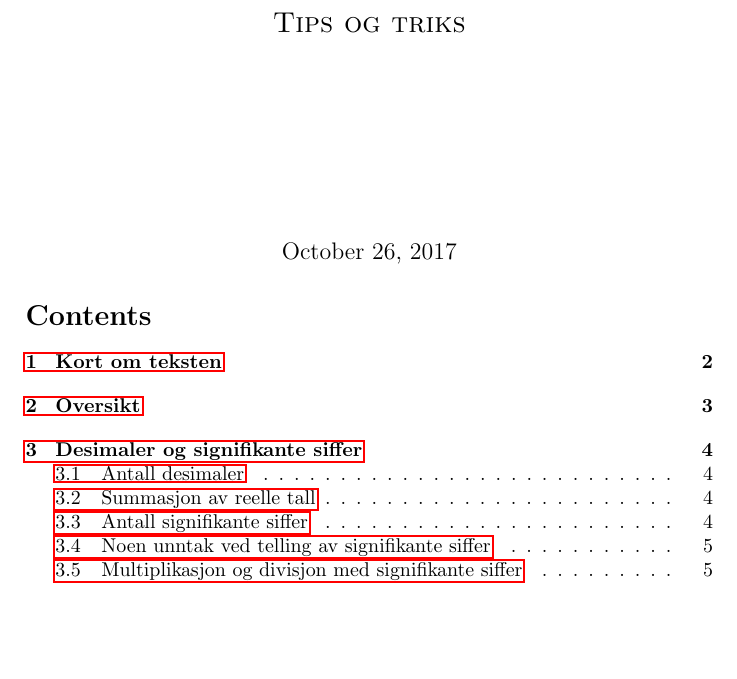
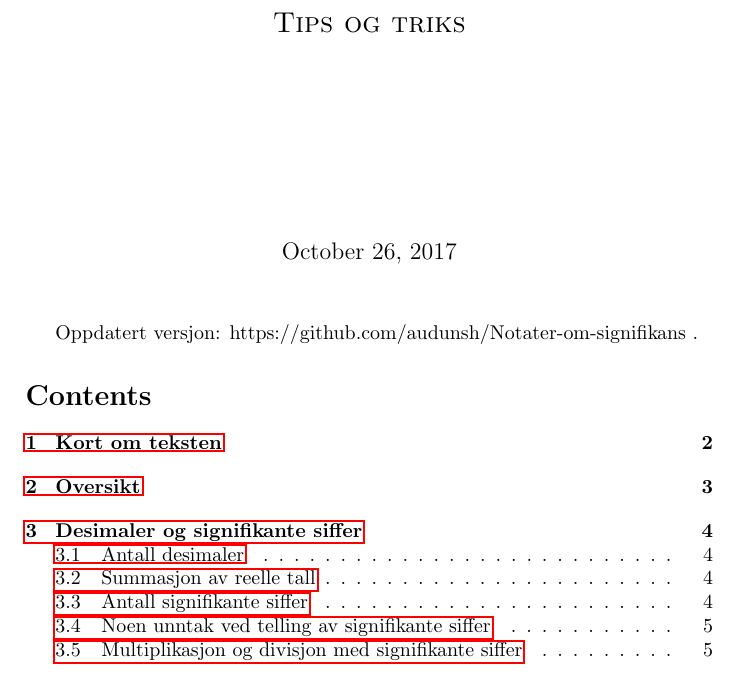
Before and after one commit to audunsh/Notater-om-signifikans, a LaTeX document (signotes.tex): part of page 1 of 10, cut so that both start at the same text, the shorter picture padded with empty space. Compiled offline with pdfLaTeX.

Commit message:
fixed link

```diff
--- a/signotes.tex
+++ b/signotes.tex
@@ -32,8 +32,13 @@
 	{\large \today\par}
 \end{centering}
 
+\vspace{1cm}
+
+Oppdatert versjon: https://github.com/audunsh/Notater-om-signifikans .
+
 
 \tableofcontents
+
 
 \pagebreak
 
```
Also changed, not shown: signotes.pdf, signotes.tex (4 more changed lines).
